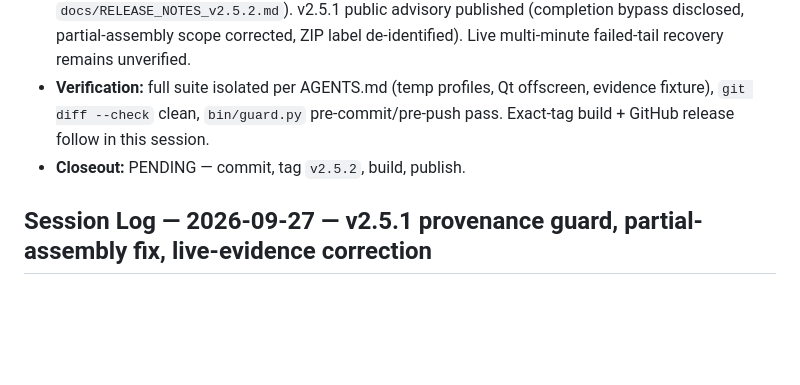
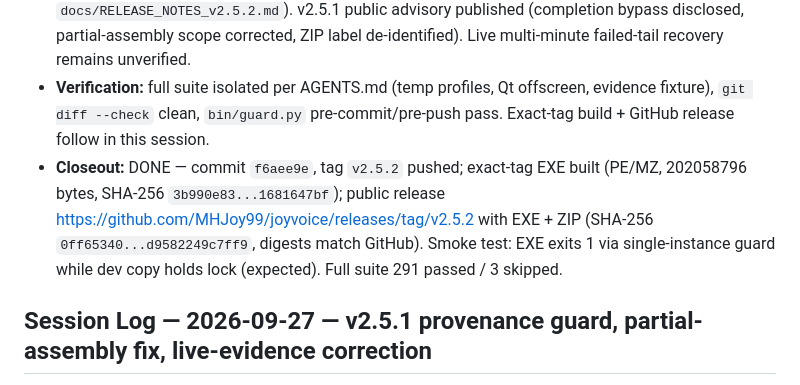
Before and after one commit to MHJoy99/joyvoice, a Markdown page: AI_STATUS.md, the part around the change. Drawn GitHub-style; blank space fills up the shorter version.

Commit message:
docs(status): record v2.5.2 release closeout

```diff
--- a/AI_STATUS.md
+++ b/AI_STATUS.md
@@ -4,7 +4,7 @@
 
 - **Scope:** word-boundary completion check, token-based verb grounding, multi-word verb bag exclusion, negation window ±6, chunk unpack first-error preservation (`app/transcription/prompt_compiler.py`, `app/transcription/gemini_audio.py`); regression tests now 38 passed + subtests (`tests/test_v251_regression.py`); version surfaces synced to v2.5.2 (`pyproject.toml`, `README.md`, `CHANGELOG.md`, `AGENTS.md`, `llms.txt`, `llms-full.txt`, `schema.json`, `index.html`, new `docs/RELEASE_NOTES_v2.5.2.md`). v2.5.1 public advisory published (completion bypass disclosed, partial-assembly scope corrected, ZIP label de-identified). Live multi-minute failed-tail recovery remains unverified.
 - **Verification:** full suite isolated per AGENTS.md (temp profiles, Qt offscreen, evidence fixture), `git diff --check` clean, `bin/guard.py` pre-commit/pre-push pass. Exact-tag build + GitHub release follow in this session.
-- **Closeout:** PENDING — commit, tag `v2.5.2`, build, publish.
+- **Closeout:** DONE — commit `f6aee9e`, tag `v2.5.2` pushed; exact-tag EXE built (PE/MZ, 202058796 bytes, SHA-256 `3b990e83...1681647bf`); public release https://github.com/MHJoy99/joyvoice/releases/tag/v2.5.2 with EXE + ZIP (SHA-256 `0ff65340...d9582249c7ff9`, digests match GitHub). Smoke test: EXE exits 1 via single-instance guard while dev copy holds lock (expected). Full suite 291 passed / 3 skipped.
 
 ## Session Log — 2026-09-27 — v2.5.1 provenance guard, partial-assembly fix, live-evidence correction
 
```
